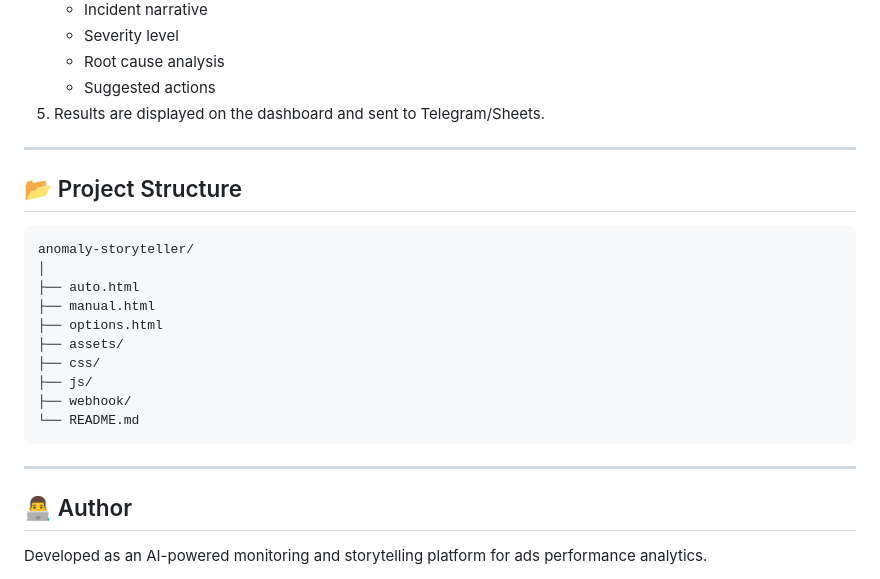
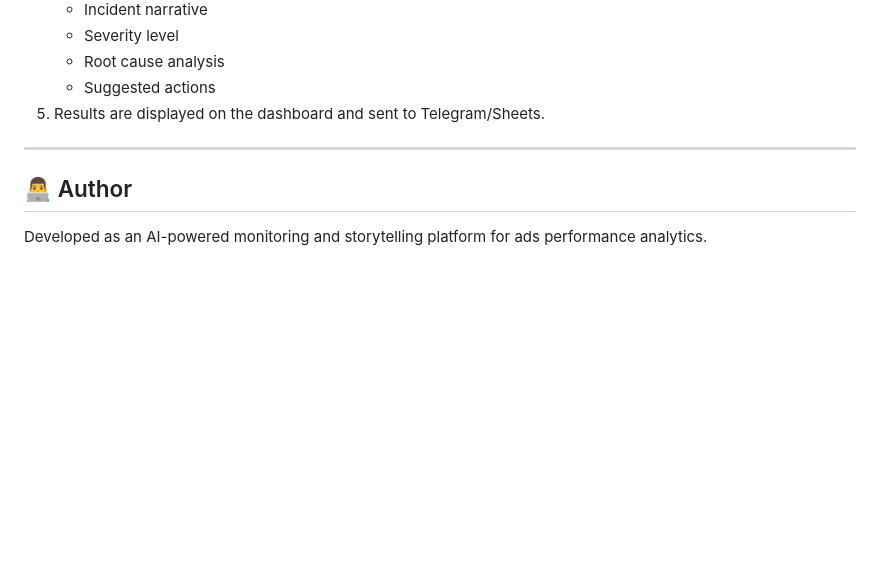
Before and after one commit to sharonzefanyaa/anomaly-storyteller, a Markdown page: README.md, the part around the change. Rendered like a GitHub page; blank space fills up the shorter version.

````diff
--- a/README.md
+++ b/README.md
@@ -130,23 +130,6 @@ Supports automated workflows using:
 
 ---
 
-## 📂 Project Structure
-
-```bash
-anomaly-storyteller/
-│
-├── auto.html
-├── manual.html
-├── options.html
-├── assets/
-├── css/
-├── js/
-├── webhook/
-└── README.md
-```
-
----
-
 ## 👨‍💻 Author
 
 Developed as an AI-powered monitoring and storytelling platform for ads performance analytics.
````
